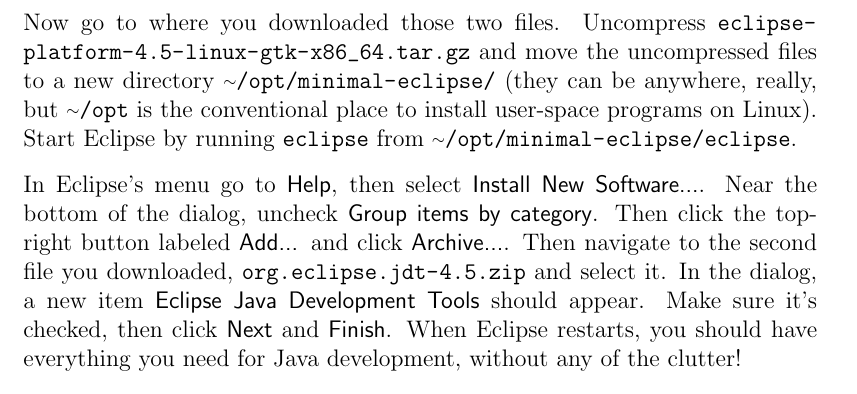
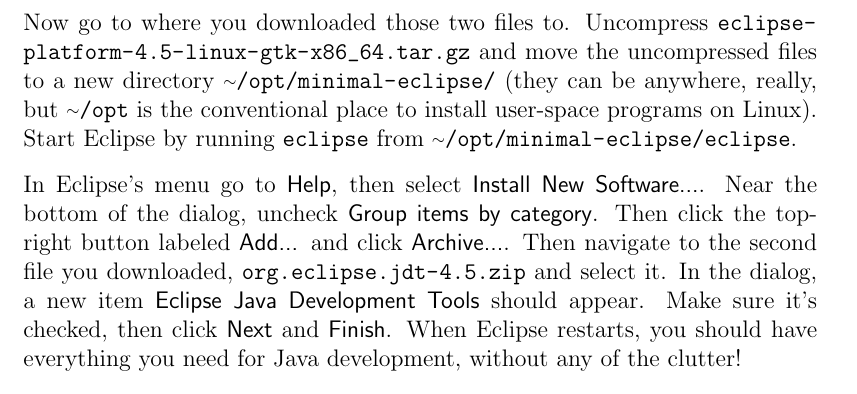
Before and after one commit to xenon-middleware/xenon-tutorial, a LaTeX book (doc/tutorial/xenon-tutorial.tex, which reads doc/tutorial/snippets/advanced-usage.tex): part of page 19 of 29, cut so that both start at the same text. Compiled offline with pdfLaTeX.

Commit message:
small addition

```diff
--- a/doc/tutorial/snippets/advanced-usage.tex
+++ b/doc/tutorial/snippets/advanced-usage.tex
@@ -9,7 +9,7 @@
 
 Go to \url{http://download.eclipse.org/eclipse/downloads/}. Under `Latest release', click on the link with the highest version number. It will take you to a website that has a menu in the upper left corner. From that menu, select the item `Platform Runtime binary', then download the file corresponding to your platform (for me, that is \url{eclipse-platform-4.5-linux-gtk-x86_64.tar.gz}). Go back to the menu by scrolling up, then select the item `JDT Runtime binary', and download the file (there should be only one; for me that is \url{org.eclipse.jdt-4.5.zip}).
 
-Now go to where you downloaded those two files. Uncompress \url{eclipse-platform-4.5-linux-gtk-x86_64.tar.gz} and move the uncompressed files to a new directory \mytilde\url{/opt/minimal-eclipse/} (they can be anywhere, really, but \mytilde\url{/opt} is the conventional place to install user-space programs on Linux). Start Eclipse by running \url{eclipse} from \mytilde\url{/opt/minimal-eclipse/eclipse}.
+Now go to where you downloaded those two files to. Uncompress \url{eclipse-platform-4.5-linux-gtk-x86_64.tar.gz} and move the uncompressed files to a new directory \mytilde\url{/opt/minimal-eclipse/} (they can be anywhere, really, but \mytilde\url{/opt} is the conventional place to install user-space programs on Linux). Start Eclipse by running \url{eclipse} from \mytilde\url{/opt/minimal-eclipse/eclipse}.
 
 In Eclipse's menu go to \textsf{Help}, then select \textsf{Install New Software...}. Near the bottom of the dialog, uncheck \textsf{Group items by category}. Then click the top-right button labeled \textsf{Add...} and click \textsf{Archive...}. Then navigate to the second file you downloaded, \url{org.eclipse.jdt-4.5.zip} and select it. In the dialog, a new item \textsf{Eclipse Java Development Tools} should appear. Make sure it's checked, then click \textsf{Next} and \textsf{Finish}. When Eclipse restarts, you should have everything you need for Java development, without any of the clutter!
 
```
